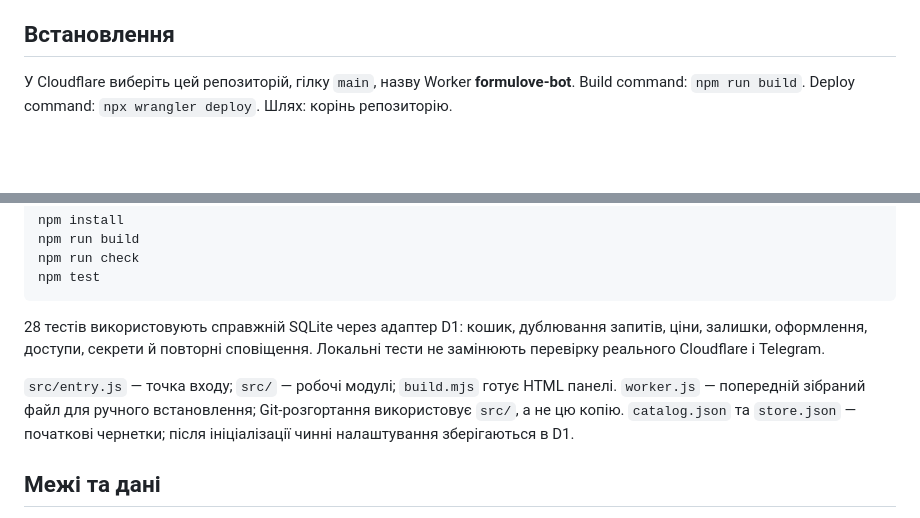
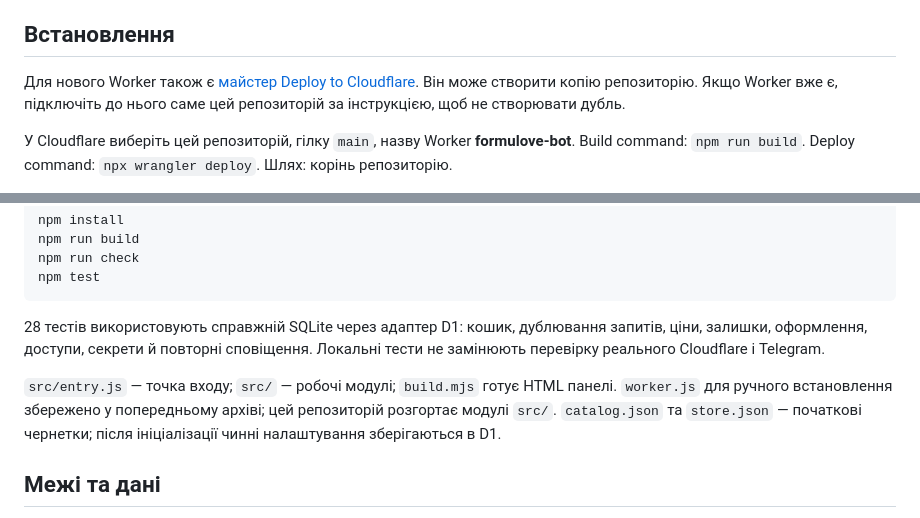
Before and after one commit to hubaluna/BotLuna, a Markdown page: README.md, 2 parts joined by grey strips. GitHub-like rendering; blank space fills up the shorter version.

Commit message:
FORMULOVE: finalize GitHub deployment configuration

```diff
--- a/README.md
+++ b/README.md
@@ -14,6 +14,8 @@
 - Постійна D1-база, захист webhook, перевірка повторних запитів і черга сповіщень.
 
 ## Встановлення
+
+Для нового Worker також є [майстер Deploy to Cloudflare](https://deploy.workers.cloudflare.com/?url=https%3A%2F%2Fgithub.com%2Fhubaluna%2FBotLuna). Він може створити копію репозиторію. Якщо Worker вже є, підключіть до нього саме цей репозиторій за інструкцією, щоб не створювати дубль.
 
 У Cloudflare виберіть цей репозиторій, гілку `main`, назву Worker **formulove-bot**. Build command: `npm run build`. Deploy command: `npx wrangler deploy`. Шлях: корінь репозиторію.
 
@@ -34,7 +36,7 @@ npm test
 
 28 тестів використовують справжній SQLite через адаптер D1: кошик, дублювання запитів, ціни, залишки, оформлення, доступи, секрети й повторні сповіщення. Локальні тести не замінюють перевірку реального Cloudflare і Telegram.
 
-`src/entry.js` — точка входу; `src/` — робочі модулі; `build.mjs` готує HTML панелі. `worker.js` — попередній зібраний файл для ручного встановлення; Git-розгортання використовує `src/`, а не цю копію. `catalog.json` та `store.json` — початкові чернетки; після ініціалізації чинні налаштування зберігаються в D1.
+`src/entry.js` — точка входу; `src/` — робочі модулі; `build.mjs` готує HTML панелі. `worker.js` для ручного встановлення збережено у попередньому архіві; цей репозиторій розгортає модулі `src/`. `catalog.json` та `store.json` — початкові чернетки; після ініціалізації чинні налаштування зберігаються в D1.
 
 ## Межі та дані
 
```
